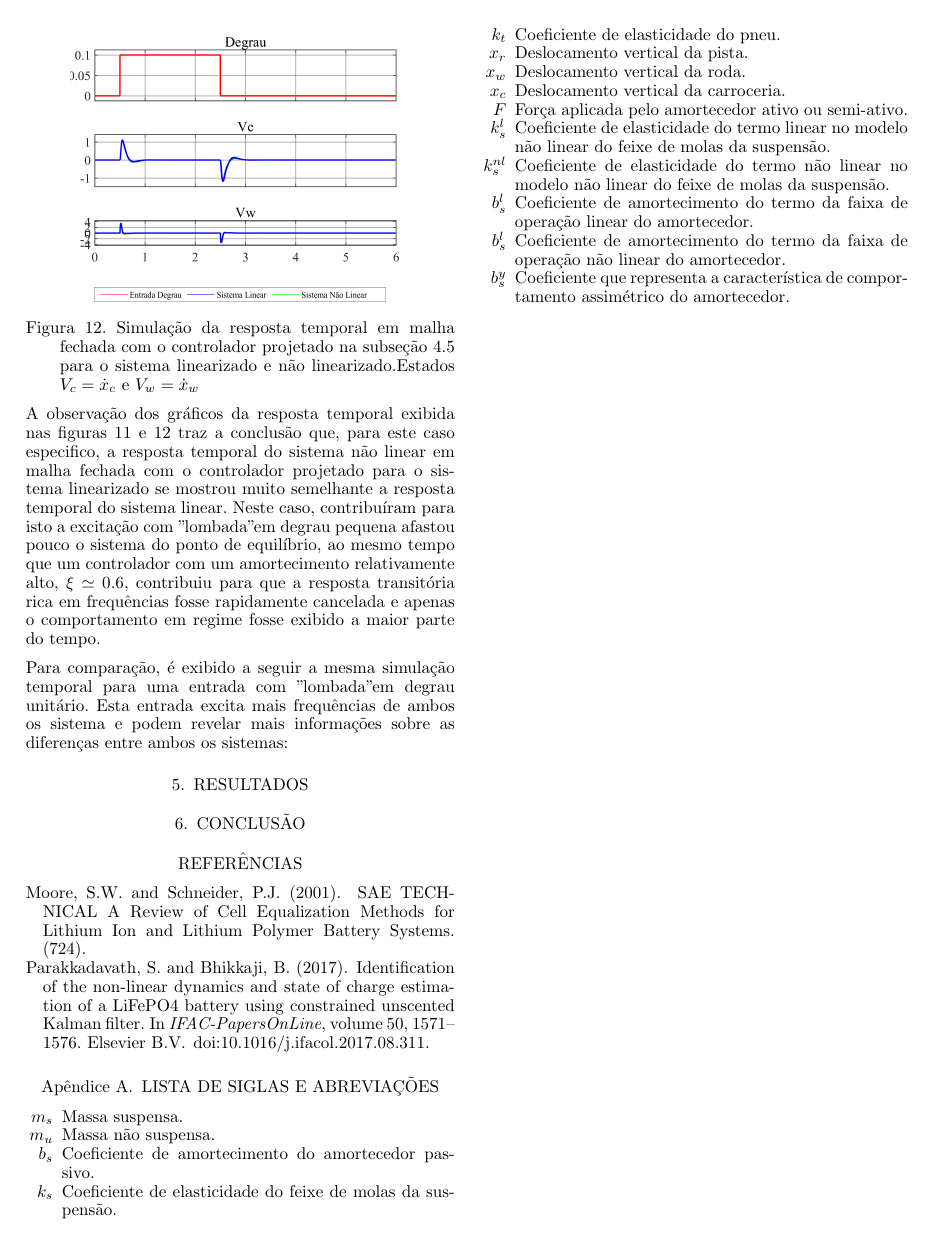
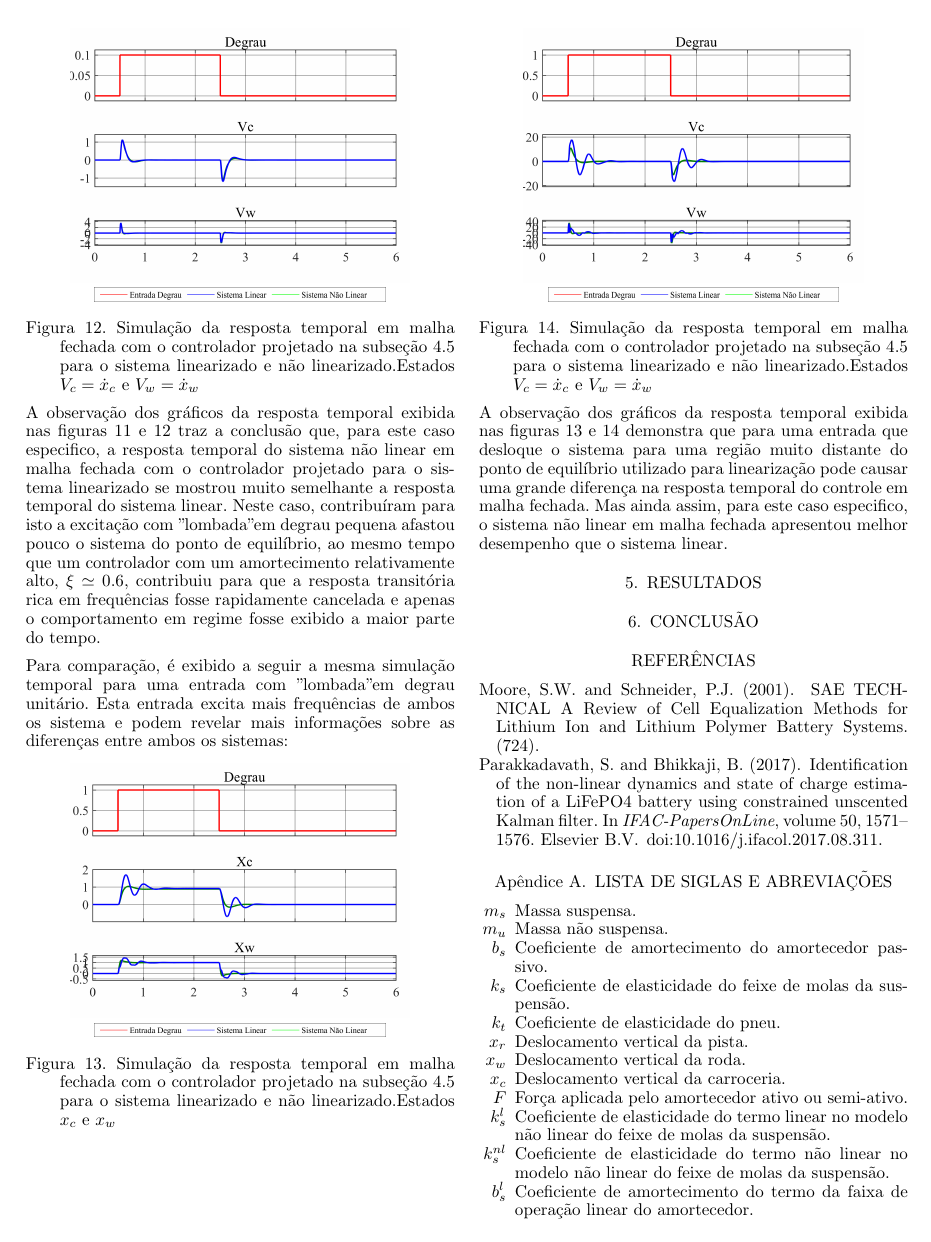
Before and after one commit to charlesqp/IntroTSL_NLinear_quarter_carr, a LaTeX document (sbaconf.tex): page 8 of 8 before the commit and page 8 of 9 after it. Compiled offline with pdfLaTeX.

Commit message:
Updates from Overleaf

```diff
--- a/sbaconf.tex
+++ b/sbaconf.tex
@@ -757,8 +757,29 @@ Uma comparação entre os polos de malha aberta e malha fechada é exibida na fi
 
     Para comparação, é exibido a seguir a mesma simulação temporal para uma entrada com "lombada" em degrau unitário. Esta entrada excita mais frequências de ambos os sistema e podem revelar mais informações sobre as diferenças entre ambos os sistemas:
 
+    \FloatBarrier
+    \begin{figure}[htbp]
+        \begin{centering}
+            \includegraphics[width=7cm]{img/simulaca_temporal_nao_linear_realimentacao_unit.png}
+            \includegraphics[width=6cm]{img/sim_nao_linear_simulink_temp_leg.png}
+            \caption{Simulação da resposta temporal em malha fechada com o controlador projetado na subseção \ref{sc:projeto_controlador_full} para o sistema linearizado e não linearizado.Estados $x_c$ e $x_w$ }
+            \label{fig:simulaca_temporal_nao_linear_realimentacao_unit}
+        \end{centering}
+    \end{figure}
+    \FloatBarrier
 
+	\FloatBarrier
+    \begin{figure}[htbp]
+        \begin{centering}
+            \includegraphics[width=7cm]{img/simulaca_temporal_nao_linear_realimentacao_unit_V.png}
+            \includegraphics[width=6cm]{img/sim_nao_linear_simulink_temp_leg.png}
+            \caption{Simulação da resposta temporal em malha fechada com o controlador projetado na subseção \ref{sc:projeto_controlador_full} para o sistema linearizado e não linearizado.Estados $V_c = \dot{x}_c$ e $V_w = \dot{x}_w$ }
+            \label{fig:simulaca_temporal_nao_linear_realimentacao_unit_V}
+        \end{centering}
+    \end{figure}
+    \FloatBarrier
 
+    A observação dos gráficos da resposta temporal exibida nas figuras \ref{fig:simulaca_temporal_nao_linear_realimentacao_unit} e \ref{fig:simulaca_temporal_nao_linear_realimentacao_unit_V} demonstra que para uma entrada que desloque o sistema para uma região muito distante do ponto de equilíbrio utilizado para linearização pode causar uma grande diferença na resposta temporal do controle em malha fechada. Mas ainda assim, para este caso especifico, o sistema não linear em malha fechada apresentou melhor desempenho que o sistema linear.
 
     \section{Resultados}
     \section{Conclusão}
```
Also changed, not shown: sbaconf.tex (2 more changed lines).
